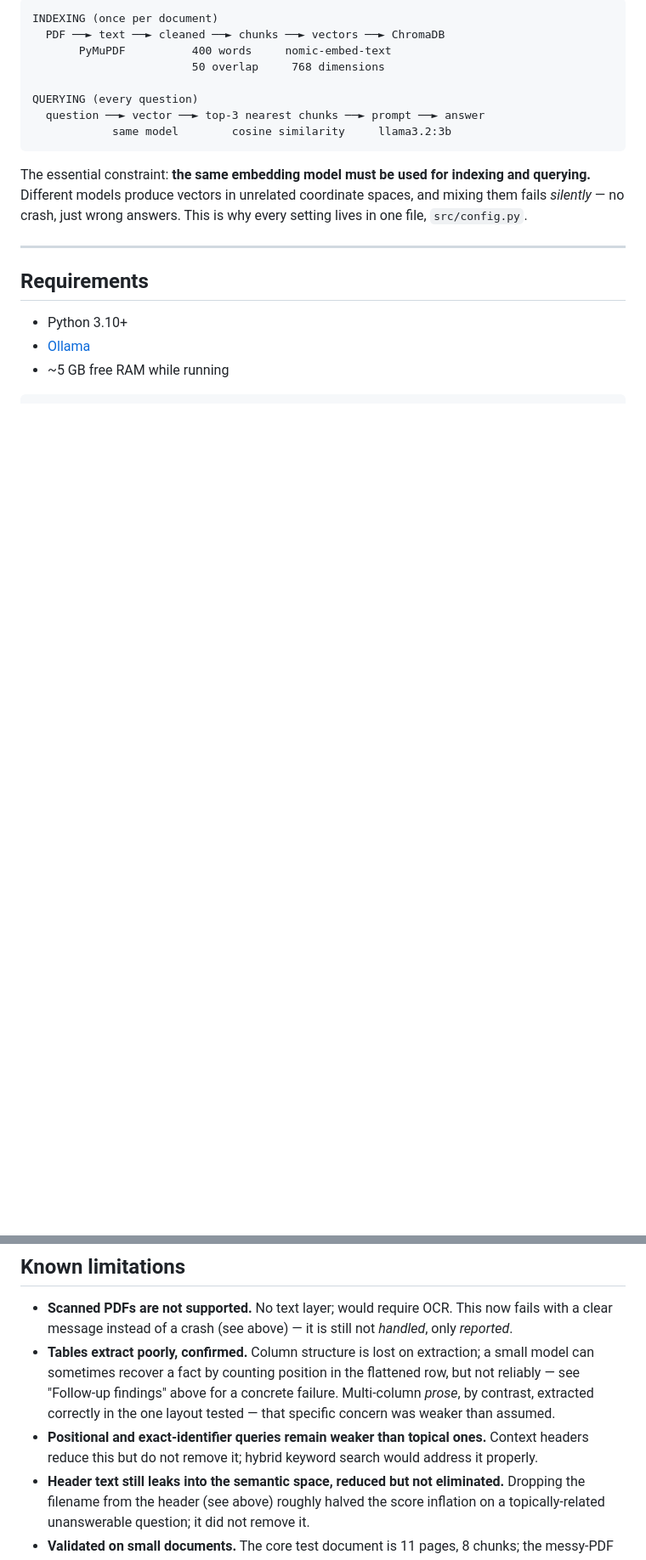
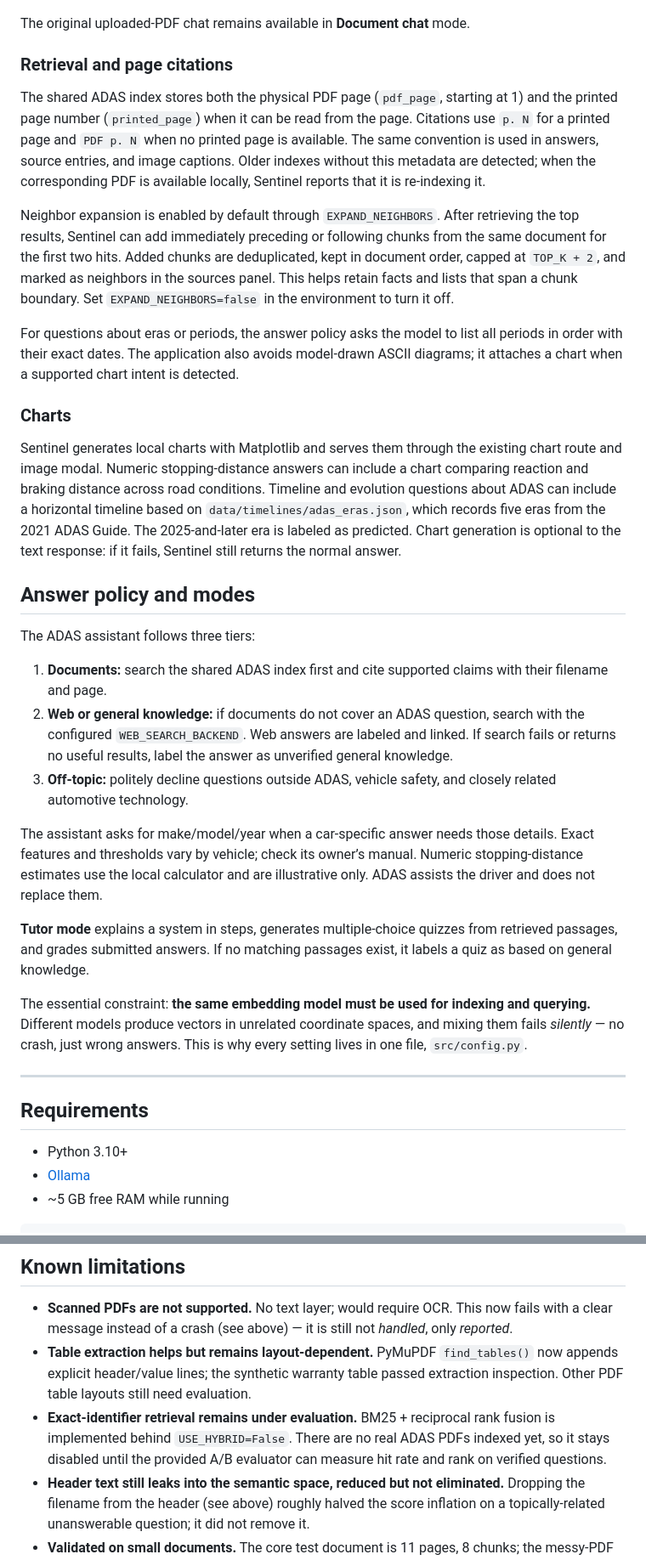
Before and after one commit to omaima1212/rag-project, a Markdown page: README.md, 2 parts joined by grey strips. Shown at 85% size. Drawn GitHub-style; blank space fills up the shorter version.

Commit message:
Update Sentinel project README

````diff
--- a/README.md
+++ b/README.md
@@ -40,13 +49,61 @@ RAG reframes the problem from *storage* to **selection**.
 ```
-INDEXING (once per document)
-  PDF ──► text ──► cleaned ──► chunks ──► vectors ──► ChromaDB
-       PyMuPDF          400 words     nomic-embed-text
-                        50 overlap     768 dimensions
 
-QUERYING (every question)
-  question ──► vector ──► top-3 nearest chunks ──► prompt ──► answer
-            same model        cosine similarity     llama3.2:3b
-```
+The original uploaded-PDF chat remains available in **Document chat** mode.
+
+### Retrieval and page citations
+
+The shared ADAS index stores both the physical PDF page (`pdf_page`, starting
+at 1) and the printed page number (`printed_page`) when it can be read from
+the page. Citations use `p. N` for a printed page and `PDF p. N` when no
+printed page is available. The same convention is used in answers, source
+entries, and image captions. Older indexes without this metadata are detected;
+when the corresponding PDF is available locally, Sentinel reports that it is
+re-indexing it.
+
+Neighbor expansion is enabled by default through `EXPAND_NEIGHBORS`. After
+retrieving the top results, Sentinel can add immediately preceding or
+following chunks from the same document for the first two hits. Added chunks
+are deduplicated, kept in document order, capped at `TOP_K + 2`, and marked as
+neighbors in the sources panel. This helps retain facts and lists that span a
+chunk boundary. Set `EXPAND_NEIGHBORS=false` in the environment to turn it off.
+
+For questions about eras or periods, the answer policy asks the model to list
+all periods in order with their exact dates. The application also avoids
+model-drawn ASCII diagrams; it attaches a chart when a supported chart intent
+is detected.
+
+### Charts
+
+Sentinel generates local charts with Matplotlib and serves them through the
+existing chart route and image modal. Numeric stopping-distance answers can
+include a chart comparing reaction and braking distance across road
+conditions. Timeline and evolution questions about ADAS can include a
+horizontal timeline based on `data/timelines/adas_eras.json`, which records
+five eras from the 2021 ADAS Guide. The 2025-and-later era is labeled as
+predicted. Chart generation is optional to the text response: if it fails,
+Sentinel still returns the normal answer.
+
+## Answer policy and modes
+
+The ADAS assistant follows three tiers:
+
+1. **Documents:** search the shared ADAS index first and cite supported claims
+   with their filename and page.
+2. **Web or general knowledge:** if documents do not cover an ADAS question,
+   search with the configured `WEB_SEARCH_BACKEND`. Web answers are labeled and
+   linked. If search fails or returns no useful results, label the answer as
+   unverified general knowledge.
+3. **Off-topic:** politely decline questions outside ADAS, vehicle safety, and
+   closely related automotive technology.
+
+The assistant asks for make/model/year when a car-specific answer needs those
+details. Exact features and thresholds vary by vehicle; check its owner’s
+manual. Numeric stopping-distance estimates use the local calculator and are
+illustrative only. ADAS assists the driver and does not replace them.
+
+**Tutor mode** explains a system in steps, generates multiple-choice quizzes
+from retrieved passages, and grades submitted answers. If no matching
+passages exist, it labels a quiz as based on general knowledge.
 
 The essential constraint: **the same embedding model must be used for indexing
 and querying.** Different models produce vectors in unrelated coordinate
@@ -385,15 +488,13 @@ exactly what they always did.
 - **Scanned PDFs are not supported.** No text layer; would require OCR. This
   now fails with a clear message instead of a crash (see above) — it is
   still not *handled*, only *reported*.
-- **Tables extract poorly, confirmed.** Column structure is lost on
-  extraction; a small model can sometimes recover a fact by counting
-  position in the flattened row, but not reliably — see "Follow-up
-  findings" above for a concrete failure. Multi-column *prose*, by contrast,
-  extracted correctly in the one layout tested — that specific concern was
-  weaker than assumed.
-- **Positional and exact-identifier queries remain weaker than topical ones.**
-  Context headers reduce this but do not remove it; hybrid keyword search
-  would address it properly.
+- **Table extraction helps but remains layout-dependent.** PyMuPDF `find_tables()`
+  now appends explicit header/value lines; the synthetic warranty table passed
+  extraction inspection. Other PDF table layouts still need evaluation.
+- **Exact-identifier retrieval remains under evaluation.** BM25 + reciprocal
+  rank fusion is implemented behind `USE_HYBRID=False`. There are no real ADAS
+  PDFs indexed yet, so it stays disabled until the provided A/B evaluator can
+  measure hit rate and rank on verified questions.
 - **Header text still leaks into the semantic space, reduced but not
   eliminated.** Dropping the filename from the header (see above) roughly
   halved the score inflation on a topically-related unanswerable question;
````
Also changed, not shown: other parts of README.md (+86 -33 lines).
